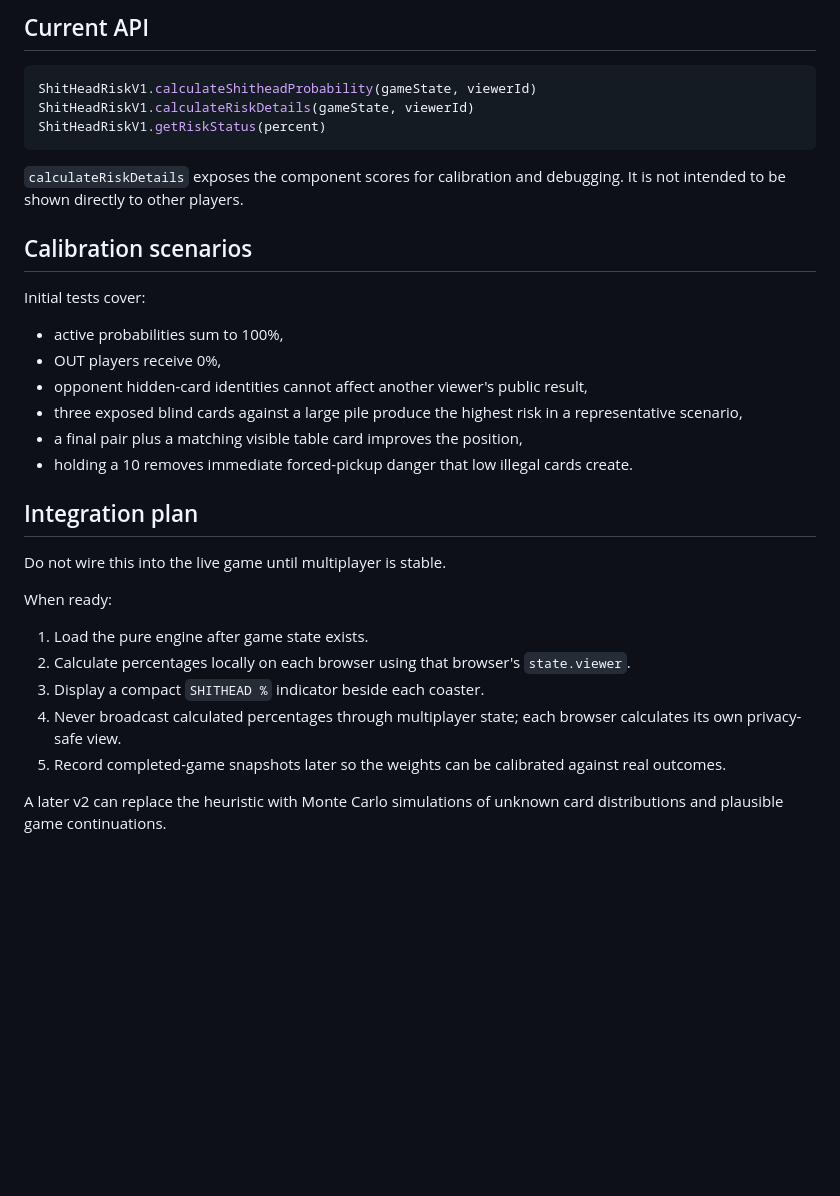
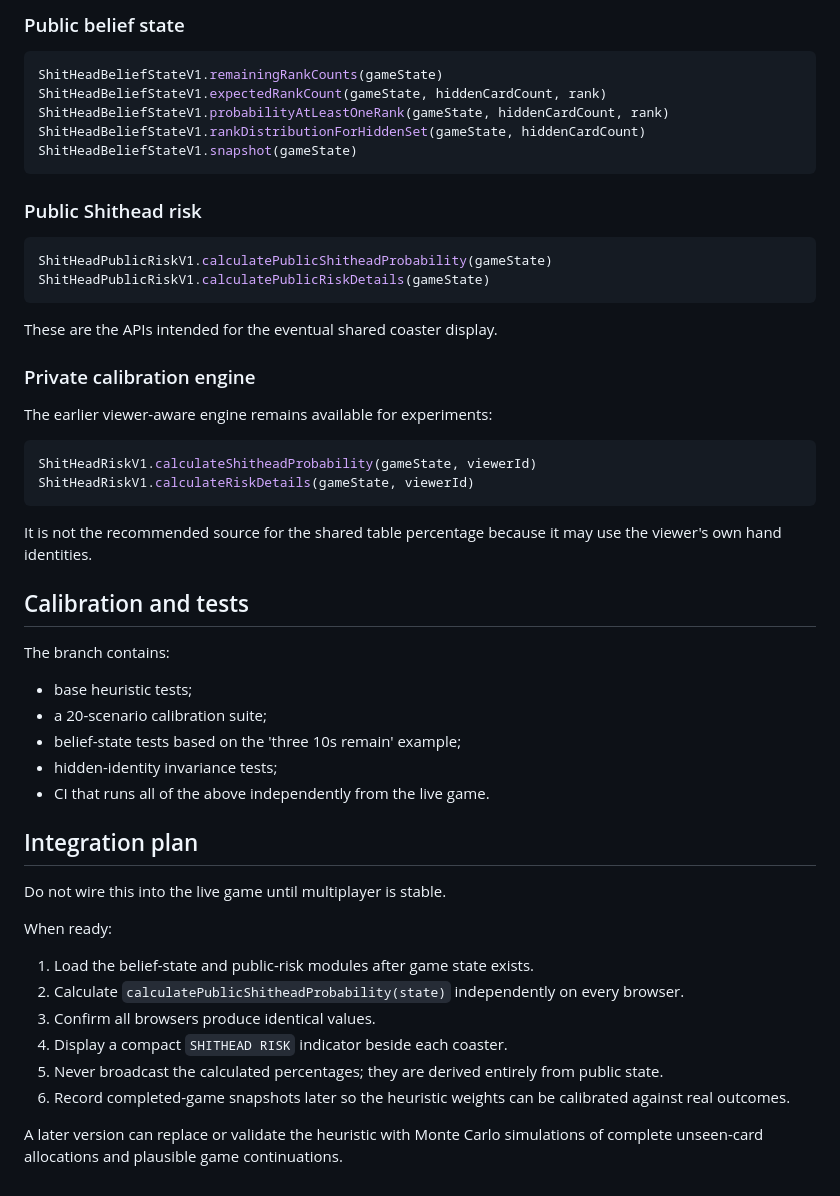
Before and after one commit to olivergskelton-star/shit-head, a Markdown page: SHITHEAD_RISK_V1.md, the part around one of its changes. Rendered like a GitHub page; blank space fills up the shorter version.

````diff
--- a/SHITHEAD_RISK_V1.md
+++ b/SHITHEAD_RISK_V1.md
@@ -124,24 +160,43 @@ A regression test explicitly replaces an opponent's hidden hand with completely
 
-## Current API
+### Public belief state
+
+```js
+ShitHeadBeliefStateV1.remainingRankCounts(gameState)
+ShitHeadBeliefStateV1.expectedRankCount(gameState, hiddenCardCount, rank)
+ShitHeadBeliefStateV1.probabilityAtLeastOneRank(gameState, hiddenCardCount, rank)
+ShitHeadBeliefStateV1.rankDistributionForHiddenSet(gameState, hiddenCardCount)
+ShitHeadBeliefStateV1.snapshot(gameState)
+```
+
+### Public Shithead risk
+
+```js
+ShitHeadPublicRiskV1.calculatePublicShitheadProbability(gameState)
+ShitHeadPublicRiskV1.calculatePublicRiskDetails(gameState)
+```
+
+These are the APIs intended for the eventual shared coaster display.
+
+### Private calibration engine
+
+The earlier viewer-aware engine remains available for experiments:
 
 ```js
 ShitHeadRiskV1.calculateShitheadProbability(gameState, viewerId)
 ShitHeadRiskV1.calculateRiskDetails(gameState, viewerId)
-ShitHeadRiskV1.getRiskStatus(percent)
 ```
 
-`calculateRiskDetails` exposes the component scores for calibration and debugging. It is not intended to be shown directly to other players.
+It is not the recommended source for the shared table percentage because it may use the viewer's own hand identities.
 
-## Calibration scenarios
+## Calibration and tests
 
-Initial tests cover:
+The branch contains:
 
-- active probabilities sum to 100%,
-- OUT players receive 0%,
-- opponent hidden-card identities cannot affect another viewer's public result,
-- three exposed blind cards against a large pile produce the highest risk in a representative scenario,
-- a final pair plus a matching visible table card improves the position,
-- holding a 10 removes immediate forced-pickup danger that low illegal cards create.
+- base heuristic tests;
+- a 20-scenario calibration suite;
+- belief-state tests based on the 'three 10s remain' example;
+- hidden-identity invariance tests;
+- CI that runs all of the above independently from the live game.
 
 ## Integration plan
 
@@ -149,10 +204,11 @@ Do not wire this into the live game until multiplayer is stable.
 
 When ready:
 
-1. Load the pure engine after game state exists.
-2. Calculate percentages locally on each browser using that browser's `state.viewer`.
-3. Display a compact `SHITHEAD %` indicator beside each coaster.
-4. Never broadcast calculated percentages through multiplayer state; each browser calculates its own privacy-safe view.
-5. Record completed-game snapshots later so the weights can be calibrated against real outcomes.
+1. Load the belief-state and public-risk modules after game state exists.
+2. Calculate `calculatePublicShitheadProbability(state)` independently on every browser.
+3. Confirm all browsers produce identical values.
+4. Display a compact `SHITHEAD RISK` indicator beside each coaster.
+5. Never broadcast the calculated percentages; they are derived entirely from public state.
+6. Record completed-game snapshots later so the heuristic weights can be calibrated against real outcomes.
 
-A later v2 can replace the heuristic with Monte Carlo simulations of unknown card distributions and plausible game continuations.
+A later version can replace or validate the heuristic with Monte Carlo simulations of complete unseen-card allocations and plausible game continuations.
````
Also changed, not shown: other parts of SHITHEAD_RISK_V1.md (+66 -30 lines).
